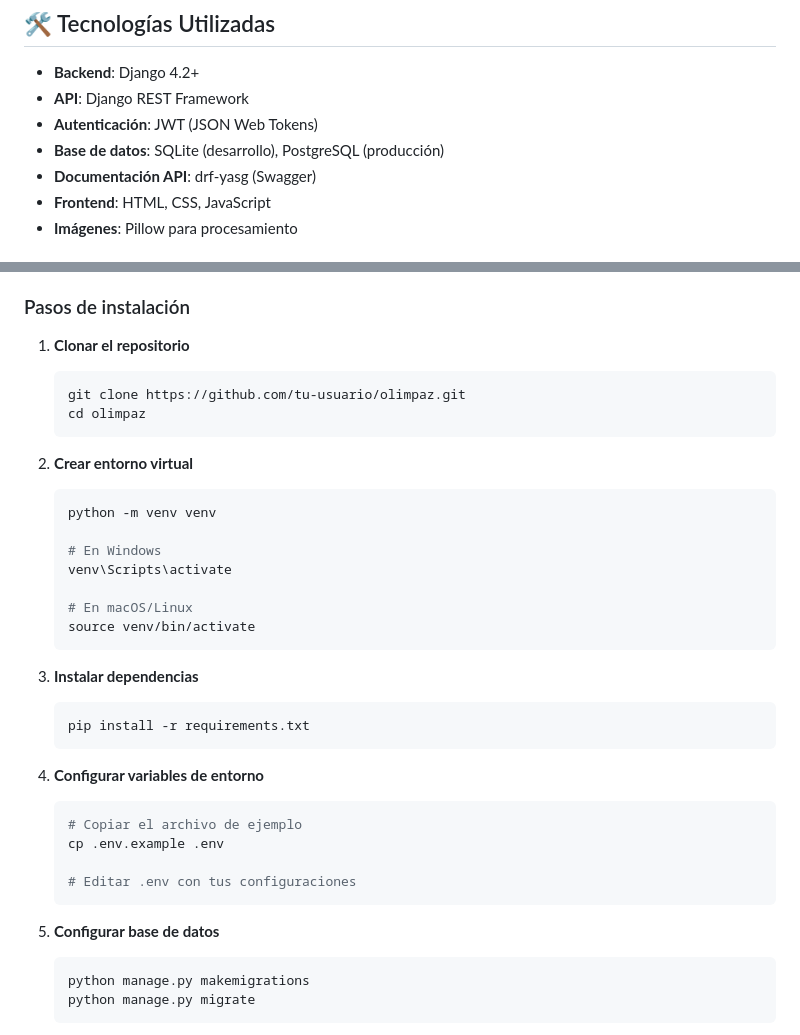
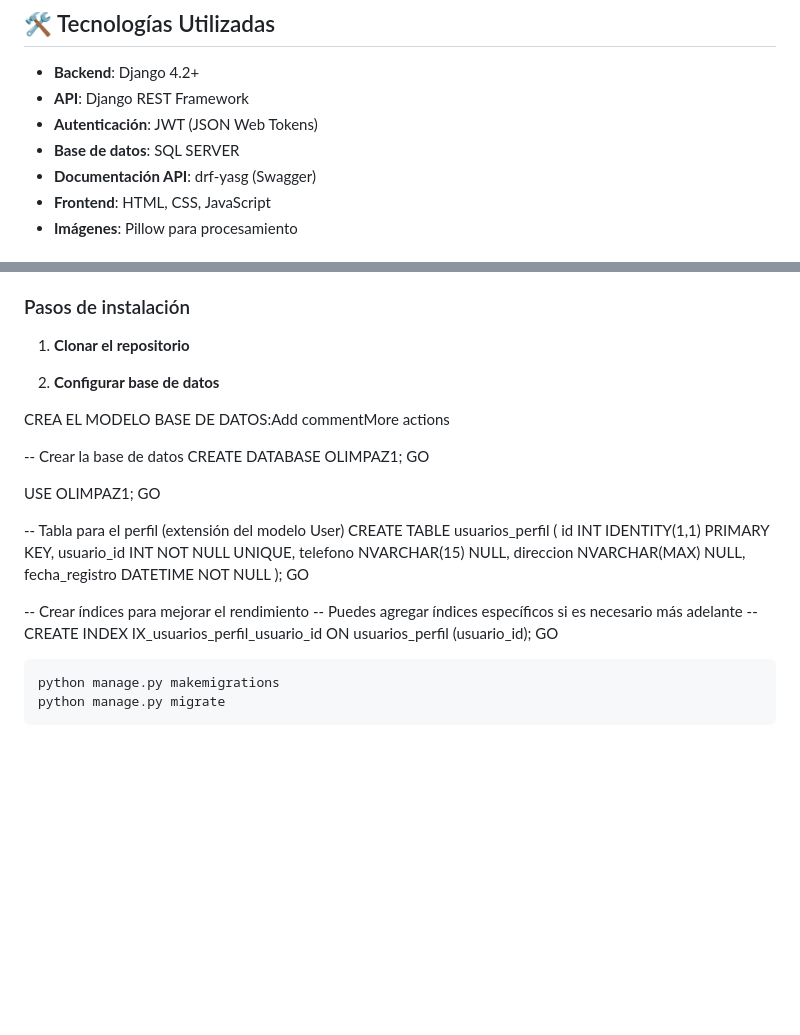
Before and after one commit to joelj0el/Ingenieria-soft, a Markdown page: README.md, 2 parts joined by grey strips. Rendered like a GitHub page; blank space fills up the shorter version.

Commit message:
docs: Actualizacion del README.md con mas detalles e indicaciones

````diff
--- a/README.md
+++ b/README.md
@@ -21,7 +21,7 @@ OLIMPAZ es un sistema web desarrollado en Django para la gestión de competencia
 - **Backend**: Django 4.2+
 - **API**: Django REST Framework
 - **Autenticación**: JWT (JSON Web Tokens)
-- **Base de datos**: SQLite (desarrollo), PostgreSQL (producción)
+- **Base de datos**: SQL SERVER
 - **Documentación API**: drf-yasg (Swagger)
 - **Frontend**: HTML, CSS, JavaScript
 - **Imágenes**: Pillow para procesamiento
@@ -37,36 +37,36 @@ OLIMPAZ es un sistema web desarrollado en Django para la gestión de competencia
 ### Pasos de instalación
 
 1. **Clonar el repositorio**
-   ```bash
-   git clone https://github.com/tu-usuario/olimpaz.git
-   cd olimpaz
-   ```
 
-2. **Crear entorno virtual**
-   ```bash
-   python -m venv venv
 
-   # En Windows
-   venv\Scripts\activate
+2. **Configurar base de datos**
 
-   # En macOS/Linux
-   source venv/bin/activate
-   ```
 
-3. **Instalar dependencias**
-   ```bash
-   pip install -r requirements.txt
-   ```
+CREA EL MODELO
+   BASE DE DATOS:Add commentMore actions
 
-4. **Configurar variables de entorno**
-   ```bash
-   # Copiar el archivo de ejemplo
-   cp .env.example .env
+-- Crear la base de datos
+CREATE DATABASE OLIMPAZ1;
+GO
 
-   # Editar .env con tus configuraciones
-   ```
+USE OLIMPAZ1;
+GO
 
-5. **Configurar base de datos**
+-- Tabla para el perfil (extensión del modelo User)
+CREATE TABLE usuarios_perfil (
+    id INT IDENTITY(1,1) PRIMARY KEY,
+    usuario_id INT NOT NULL UNIQUE,
+    telefono NVARCHAR(15) NULL,
+    direccion NVARCHAR(MAX) NULL,
+    fecha_registro DATETIME NOT NULL
+);
+GO
+
+-- Crear índices para mejorar el rendimiento
+-- Puedes agregar índices específicos si es necesario más adelante
+-- CREATE INDEX IX_usuarios_perfil_usuario_id ON usuarios_perfil (usuario_id);
+GO
+
    ```bash
    python manage.py makemigrations
    python manage.py migrate
````
